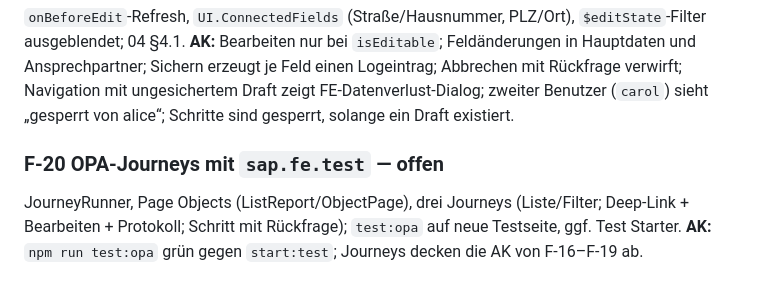
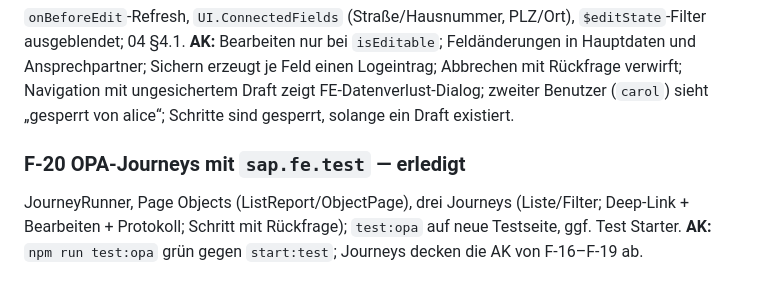
Before and after one commit to igorvorobevde/btp-cust-monitor, a Markdown page: docs/06_backlog.md, the part around the change. GitHub-like rendering.

```diff
--- a/docs/06_backlog.md
+++ b/docs/06_backlog.md
@@ -99,7 +99,7 @@ HeaderInfo, HeaderFacets (DataPoints Status/Freigabe, Kennzahlen, Verwaltung), K
 `onBeforeEdit`-Refresh, `UI.ConnectedFields` (Straße/Hausnummer, PLZ/Ort), `$editState`-Filter ausgeblendet; 04 §4.1.
 **AK:** Bearbeiten nur bei `isEditable`; Feldänderungen in Hauptdaten und Ansprechpartner; Sichern erzeugt je Feld einen Logeintrag; Abbrechen mit Rückfrage verwirft; Navigation mit ungesichertem Draft zeigt FE-Datenverlust-Dialog; zweiter Benutzer (`carol`) sieht „gesperrt von alice“; Schritte sind gesperrt, solange ein Draft existiert.
 
-### F-20 OPA-Journeys mit `sap.fe.test` — offen
+### F-20 OPA-Journeys mit `sap.fe.test` — erledigt
 JourneyRunner, Page Objects (ListReport/ObjectPage), drei Journeys (Liste/Filter; Deep-Link + Bearbeiten + Protokoll; Schritt mit Rückfrage); `test:opa` auf neue Testseite, ggf. Test Starter.
 **AK:** `npm run test:opa` grün gegen `start:test`; Journeys decken die AK von F-16–F-19 ab.
 
```
Also changed, not shown: docs/05_ui5_konventionen.md (+22 -8 lines).
